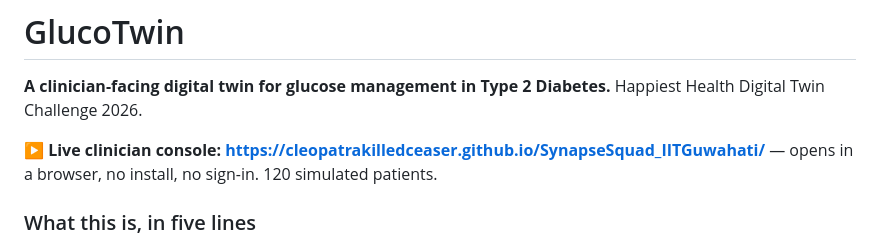
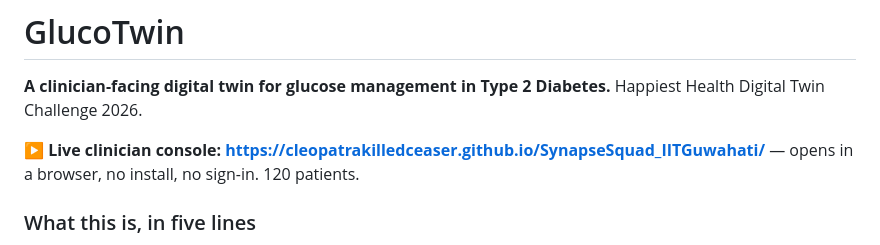
Before and after one commit to cleopatrakilledceaser/SynapseSquad_IITGuwahati, a Markdown page: README.md, the part around the change. GitHub-like rendering.

```diff
--- a/README.md
+++ b/README.md
@@ -4,7 +4,7 @@
 Happiest Health Digital Twin Challenge 2026.
 
 **▶ Live clinician console: https://cleopatrakilledceaser.github.io/SynapseSquad_IITGuwahati/** — opens in a browser,
-no install, no sign-in. 120 simulated patients.
+no install, no sign-in. 120 patients.
 
 ### What this is, in five lines
 
```
